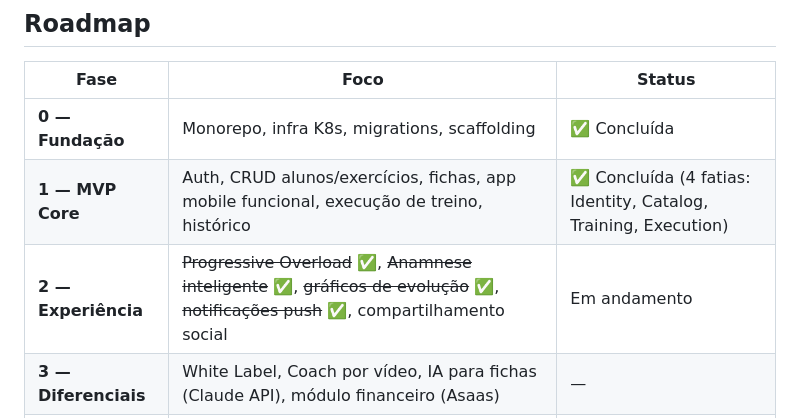
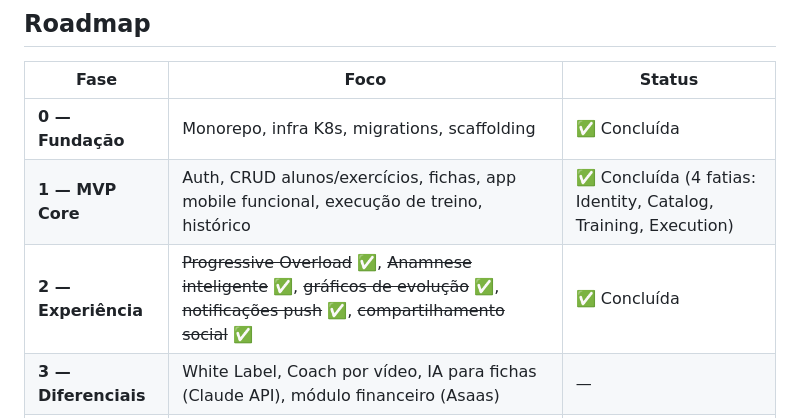
Before and after one commit to netomussauer/amfit, a Markdown page: README.md, the part around the change. GitHub-like rendering.

Commit message:
docs: marca Fase 2 (Experiencia) como concluida no roadmap
Compartilhamento social era o ultimo item pendente.

Co-Authored-By: Claude Sonnet 5 <noreply@anthropic.com>

```diff
--- a/README.md
+++ b/README.md
@@ -191,7 +191,7 @@ Ver [`docs/SDD.md`](docs/SDD.md) para:
 |---|---|---|
 | **0 — Fundação** | Monorepo, infra K8s, migrations, scaffolding | ✅ Concluída |
 | **1 — MVP Core** | Auth, CRUD alunos/exercícios, fichas, app mobile funcional, execução de treino, histórico | ✅ Concluída (4 fatias: Identity, Catalog, Training, Execution) |
-| **2 — Experiência** | ~~Progressive Overload~~ ✅, ~~Anamnese inteligente~~ ✅, ~~gráficos de evolução~~ ✅, ~~notificações push~~ ✅, compartilhamento social | Em andamento |
+| **2 — Experiência** | ~~Progressive Overload~~ ✅, ~~Anamnese inteligente~~ ✅, ~~gráficos de evolução~~ ✅, ~~notificações push~~ ✅, ~~compartilhamento social~~ ✅ | ✅ Concluída |
 | **3 — Diferenciais** | White Label, Coach por vídeo, IA para fichas (Claude API), módulo financeiro (Asaas) | — |
 | **4 — Expansão** | Wearables (Apple Health + Google Health Connect), modo offline | — |
 
```
